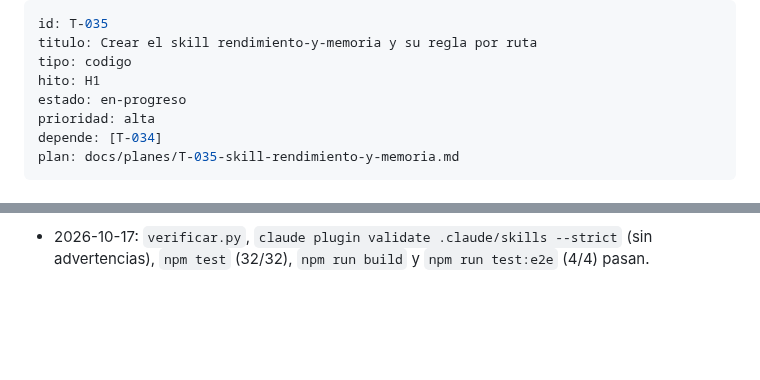
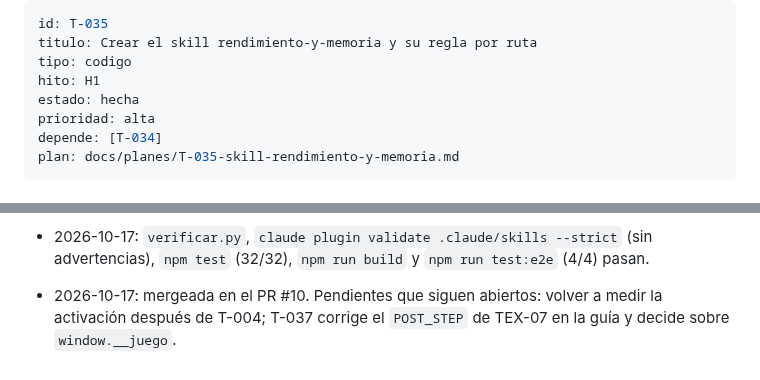
Before and after one commit to carlosuscanga/trick-r-treat, a Markdown page: docs/tareas/T-035-skill-rendimiento-y-memoria.md, 2 parts joined by grey strips. Rendered like a GitHub page; blank space fills up the shorter version.

```diff
--- a/docs/tareas/T-035-skill-rendimiento-y-memoria.md
+++ b/docs/tareas/T-035-skill-rendimiento-y-memoria.md
@@ -3,7 +3,7 @@ id: T-035
 titulo: Crear el skill rendimiento-y-memoria y su regla por ruta
 tipo: codigo
 hito: H1
-estado: en-progreso
+estado: hecha
 prioridad: alta
 depende: [T-034]
 plan: docs/planes/T-035-skill-rendimiento-y-memoria.md
@@ -58,3 +58,4 @@ Las sesiones que programen T-004 en adelante tienen que cargar las reglas de mem
   - CAR-04 mandaba crear `test:presupuestos`. Ahora dice que es de T-036, igual que el `SKILL.md`.
   - Para T-037: `window.__juego`, la `?depurar` mínima, no está en la guía (que define `window.__depurar`). T-037 decide si lo absorbe o lo reemplaza.
 - 2026-10-17: `verificar.py`, `claude plugin validate .claude/skills --strict` (sin advertencias), `npm test` (32/32), `npm run build` y `npm run test:e2e` (4/4) pasan.
+- 2026-10-17: mergeada en el PR #10. Pendientes que siguen abiertos: volver a medir la activación después de T-004; T-037 corrige el `POST_STEP` de TEX-07 en la guía y decide sobre `window.__juego`.
```
Also changed, not shown: docs/tareas/README.md (+10 -5 lines).
